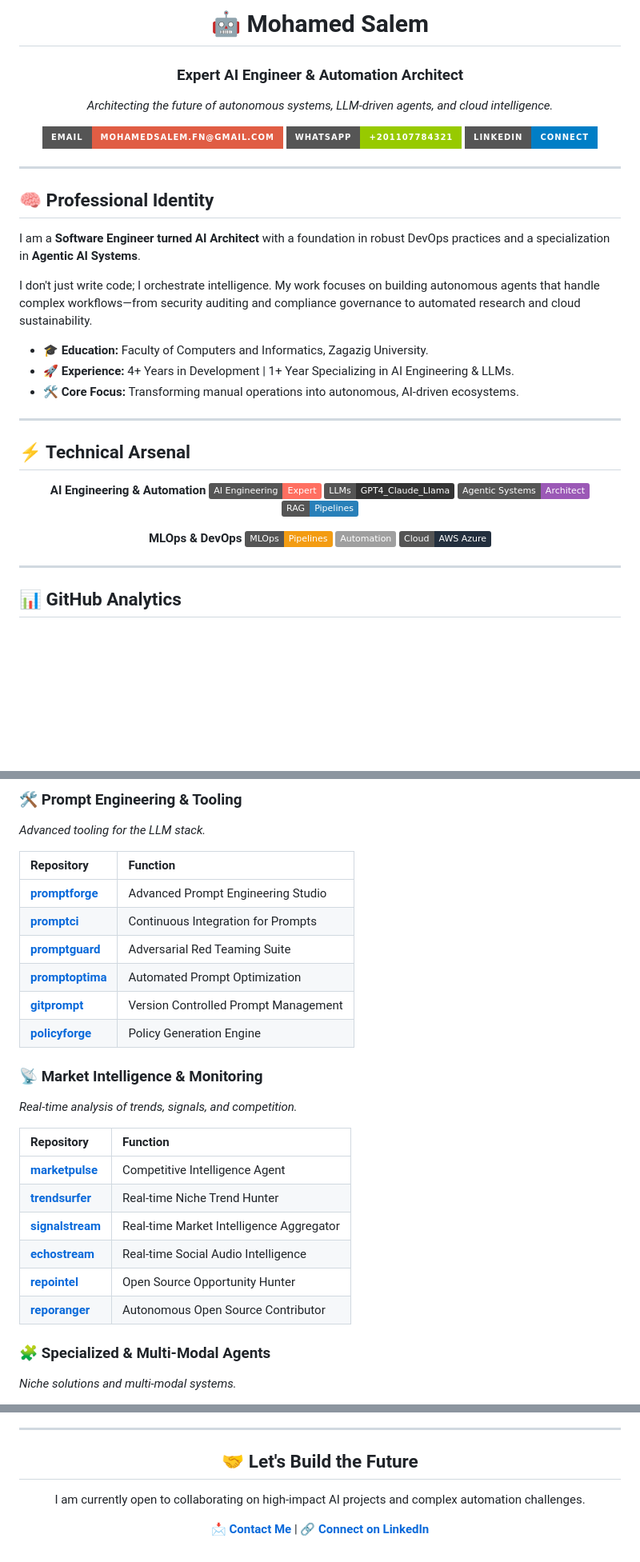
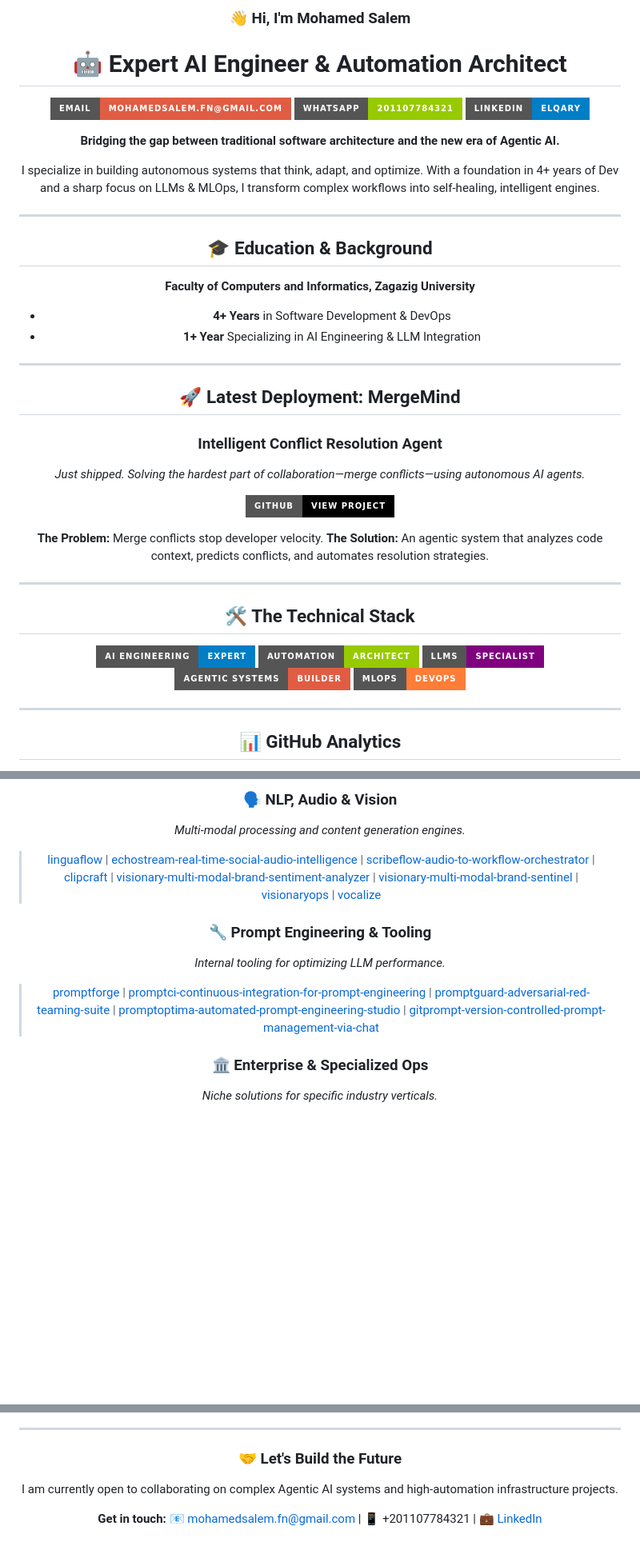
Before and after one commit to Mohamedsalem-fn/Mohamedsalem-fn, a Markdown page: README.md, 3 parts joined by grey strips. Shown at 80% size. Rendered like a GitHub page; badges without logos; blank space fills up the shorter version.

```diff
--- a/README.md
+++ b/README.md
@@ -1,44 +1,49 @@
 <div align="center">
 
-# 🤖 Mohamed Salem
-### **Expert AI Engineer & Automation Architect**
+### 👋 Hi, I'm Mohamed Salem
 
-*Architecting the future of autonomous systems, LLM-driven agents, and cloud intelligence.*
+# 🤖 Expert AI Engineer & Automation Architect
 
 [![Email](https://img.shields.io/badge/Email-mohamedsalem.fn@gmail.com-red?style=for-the-badge&logo=gmail&logoColor=white)](mailto:mohamedsalem.fn@gmail.com)
-[![WhatsApp](https://img.shields.io/badge/WhatsApp-+201107784321-green?style=for-the-badge&logo=whatsapp&logoColor=white)](https://wa.me/201107784321)
-[![LinkedIn](https://img.shields.io/badge/LinkedIn-Connect-blue?style=for-the-badge&logo=linkedin&logoColor=white)](https://www.linkedin.com/in/elqary/)
+[![WhatsApp](https://img.shields.io/badge/WhatsApp-201107784321-green?style=for-the-badge&logo=whatsapp&logoColor=white)](https://wa.me/201107784321)
+[![LinkedIn](https://img.shields.io/badge/LinkedIn-elqary-blue?style=for-the-badge&logo=linkedin&logoColor=white)](https://www.linkedin.com/in/elqary/)
 
-</div>
+**Bridging the gap between traditional software architecture and the new era of Agentic AI.**
+
+I specialize in building autonomous systems that think, adapt, and optimize. With a foundation in 4+ years of Dev and a sharp focus on LLMs & MLOps, I transform complex workflows into self-healing, intelligent engines.
 
 ---
 
-## 🧠 Professional Identity
+## 🎓 Education & Background
 
-I am a **Software Engineer turned AI Architect** with a foundation in robust DevOps practices and a specialization in **Agentic AI Systems**.
+**Faculty of Computers and Informatics, Zagazig University**
 
-I don't just write code; I orchestrate intelligence. My work focuses on building autonomous agents that handle complex workflows—from security auditing and compliance governance to automated research and cloud sustainability.
-
-*   **🎓 Education:** Faculty of Computers and Informatics, Zagazig University.
-*   **🚀 Experience:** 4+ Years in Development | 1+ Year Specializing in AI Engineering & LLMs.
-*   **🛠 Core Focus:** Transforming manual operations into autonomous, AI-driven ecosystems.
+*   **4+ Years** in Software Development & DevOps
+*   **1+ Year** Specializing in AI Engineering & LLM Integration
 
 ---
 
-## ⚡ Technical Arsenal
+## 🚀 Latest Deployment: MergeMind
+
+### **Intelligent Conflict Resolution Agent**
+*Just shipped. Solving the hardest part of collaboration—merge conflicts—using autonomous AI agents.*
+
+[![View Project](https://img.shields.io/badge/Github-View_Project-black?style=for-the-badge&logo=github)](https://github.com/Mohamedsalem-fn/mergemind-_intelligent_conflict_resolution_agent)
+
+**The Problem:** Merge conflicts stop developer velocity.
+**The Solution:** An agentic system that analyzes code context, predicts conflicts, and automates resolution strategies.
+
+---
+
+## 🛠 The Technical Stack
 
 <div align="center">
 
-**AI Engineering & Automation**
-![AI Engineering](https://img.shields.io/badge/AI_Engineering-Expert-FF6F61?style=flat)
-![LLMs](https://img.shields.io/badge/LLMs-GPT4__Claude__Llama-333333?style=flat)
-![Agentic Systems](https://img.shields.io/badge/Agentic_Systems-Architect-9B59B6?style=flat)
-![RAG](https://img.shields.io/badge/RAG-Pipelines-2980B9?style=flat)
-
-**MLOps & DevOps**
-![MLOps](https://img.shields.io/badge/MLOps-Pipelines-F39C12?style=flat)
-![Automation](https://img.shields.io/badge/Automation-Python_Orange?style=flat)
-![Cloud](https://img.shields.io/badge/Cloud-AWS_Azure-232F3E?style=flat)
+[![AI Engineering](https://img.shields.io/badge/AI_Engineering-Expert-blue?style=for-the-badge)](https://github.com/Mohamedsalem-fn)
+[![Automation](https://img.shields.io/badge/Automation-Architect-green?style=for-the-badge)](https://github.com/Mohamedsalem-fn)
+[![LLMs](https://img.shields.io/badge/LLMs-Specialist-purple?style=for-the-badge)](https://github.com/Mohamedsalem-fn)
+[![Agentic Systems](https://img.shields.io/badge/Agentic_Systems-Builder-red?style=for-the-badge)](https://github.com/Mohamedsalem-fn)
+[![MLOps](https://img.shields.io/badge/MLOps-DevOps-orange?style=for-the-badge)](https://github.com/Mohamedsalem-fn)
 
 </div>
 
@@ -157,28 +94,14 @@ Beyond the flagship projects, I have engineered a comprehensive suite of autonom
 
-### 🛠️ Prompt Engineering & Tooling
-*Advanced tooling for the LLM stack.*
+### 🗣️ NLP, Audio & Vision
+*Multi-modal processing and content generation engines.*
 
-| Repository | Function |
-| :--- | :--- |
-| **[promptforge](https://github.com/Mohamedsalem-fn/promptforge)** | Advanced Prompt Engineering Studio |
-| **[promptci](https://github.com/Mohamedsalem-fn/promptci-_continuous_integration_for_prompt_engineering)** | Continuous Integration for Prompts |
-| **[promptguard](https://github.com/Mohamedsalem-fn/promptguard-_adversarial_red_teaming_suite)** | Adversarial Red Teaming Suite |
-| **[promptoptima](https://github.com/Mohamedsalem-fn/promptoptima-_automated_prompt_engineering_studio)** | Automated Prompt Optimization |
-| **[gitprompt](https://github.com/Mohamedsalem-fn/gitprompt-_version_controlled_prompt_management_via_chat)** | Version Controlled Prompt Management |
-| **[policyforge](https://github.com/Mohamedsalem-fn/policyforge)** | Policy Generation Engine |
+> [linguaflow](https://github.com/Mohamedsalem-fn/linguaflow) | [echostream-real-time-social-audio-intelligence](https://github.com/Mohamedsalem-fn/echostream-_real_time_social_audio_intelligence) | [scribeflow-audio-to-workflow-orchestrator](https://github.com/Mohamedsalem-fn/scribeflow-_audio_to_workflow_orchestrator) | [clipcraft](https://github.com/Mohamedsalem-fn/clipcraft) | [visionary-multi-modal-brand-sentiment-analyzer](https://github.com/Mohamedsalem-fn/visionary-_multi_modal_brand_sentiment_analyzer) | [visionary-multi-modal-brand-sentinel](https://github.com/Mohamedsalem-fn/visionary-_multi_modal_brand_sentinel) | [visionaryops](https://github.com/Mohamedsalem-fn/visionaryops) | [vocalize](https://github.com/Mohamedsalem-fn/vocalize)
 
-### 📡 Market Intelligence & Monitoring
-*Real-time analysis of trends, signals, and competition.*
+### 🔧 Prompt Engineering & Tooling
+*Internal tooling for optimizing LLM performance.*
 
-| Repository | Function |
-| :--- | :--- |
-| **[marketpulse](https://github.com/Mohamedsalem-fn/marketpulse-_competitive_intelligence_agent)** | Competitive Intelligence Agent |
-| **[trendsurfer](https://github.com/Mohamedsalem-fn/trendsurfer-_real_time_niche_trend_hunter)** | Real-time Niche Trend Hunter |
-| **[signalstream](https://github.com/Mohamedsalem-fn/signalstream-_real_time_market_intelligence_aggregator)** | Real-time Market Intelligence Aggregator |
-| **[echostream](https://github.com/Mohamedsalem-fn/echostream-_real_time_social_audio_intelligence)** | Real-time Social Audio Intelligence |
-| **[repointel](https://github.com/Mohamedsalem-fn/repointel-_open_source_opportunity_hunter)** | Open Source Opportunity Hunter |
-| **[reporanger](https://github.com/Mohamedsalem-fn/reporanger-_autonomous_open_source_contributor)** | Autonomous Open Source Contributor |
+> [promptforge](https://github.com/Mohamedsalem-fn/promptforge) | [promptci-continuous-integration-for-prompt-engineering](https://github.com/Mohamedsalem-fn/promptci-_continuous_integration_for_prompt_engineering) | [promptguard-adversarial-red-teaming-suite](https://github.com/Mohamedsalem-fn/promptguard-_adversarial_red_teaming_suite) | [promptoptima-automated-prompt-engineering-studio](https://github.com/Mohamedsalem-fn/promptoptima-_automated_prompt_engineering_studio) | [gitprompt-version-controlled-prompt-management-via-chat](https://github.com/Mohamedsalem-fn/gitprompt-_version_controlled_prompt_management_via_chat)
 
-### 🧩 Specialized & Multi-Modal Agents
-*Niche solutions and multi-modal systems.*
+### 🏛️ Enterprise & Specialized Ops
+*Niche solutions for specific industry verticals.*
 
@@ -214,10 +111,11 @@ Beyond the flagship projects, I have engineered a comprehensive suite of autonom
 
 <div align="center">
 
-## 🤝 Let's Build the Future
+### 🤝 Let's Build the Future
 
-I am currently open to collaborating on high-impact AI projects and complex automation challenges.
+I am currently open to collaborating on complex Agentic AI systems and high-automation infrastructure projects.
 
-**[📩 Contact Me](mailto:mohamedsalem.fn@gmail.com)** | **[🔗 Connect on LinkedIn](https://www.linkedin.com/in/elqary/)**
+**Get in touch:**
+📧 mohamedsalem.fn@gmail.com | 📱 +201107784321 | 💼 [LinkedIn](https://www.linkedin.com/in/elqary/)
 
 </div>
```
Also changed, not shown: other parts of README.md (+24 -116 lines).
